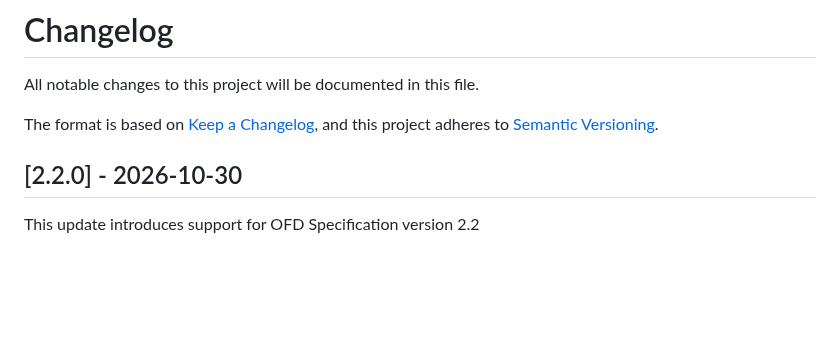
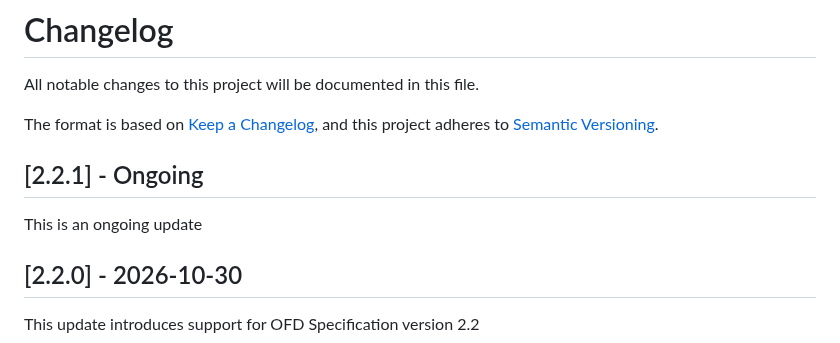
Before and after one commit to nosial/FederationLib, a Markdown page: CHANGELOG.md, the part around the change. Drawn GitHub-style; blank space fills up the shorter version.

```diff
--- a/CHANGELOG.md
+++ b/CHANGELOG.md
@@ -4,6 +4,12 @@ All notable changes to this project will be documented in this file.
 
 The format is based on [Keep a Changelog](https://keepachangelog.com/en/1.0.0/),
 and this project adheres to [Semantic Versioning](https://semver.org/spec/v2.0.0.html).
+
+## [2.2.1] - Ongoing
+
+This is an ongoing update
+
+
 
 ## [2.2.0] - 2026-10-30
 
```
